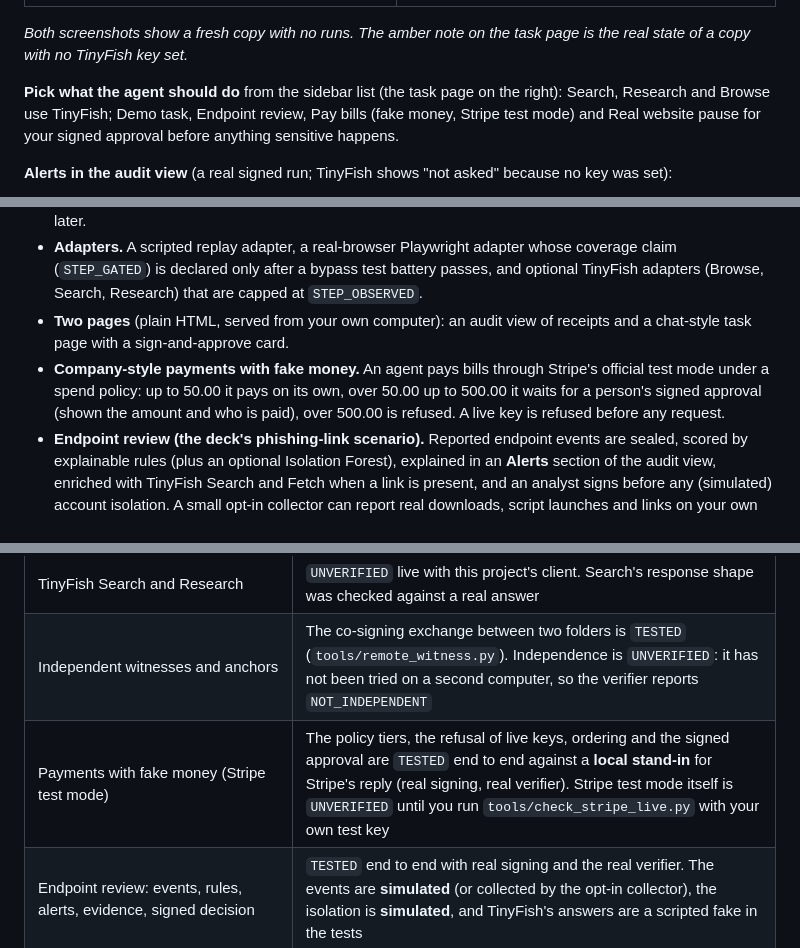
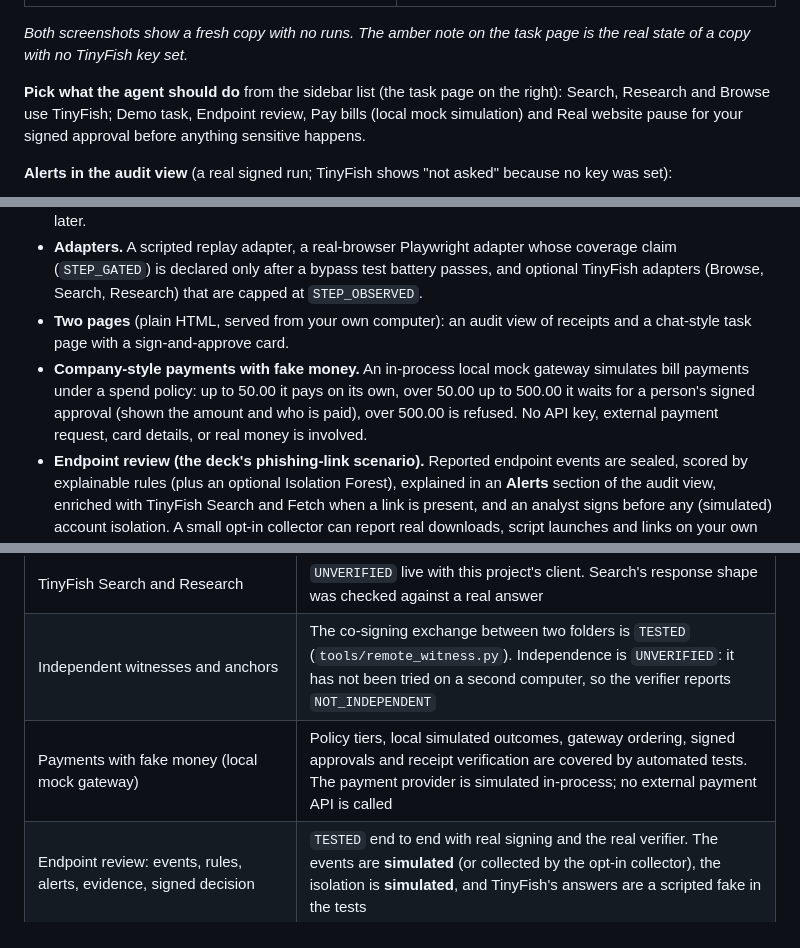
Before and after one commit to ManavNegi2807/hashcam, a Markdown page: README.md, 3 parts joined by grey strips. GitHub-like rendering.

Commit message:
Update README for local mock payment gateway

```diff
--- a/README.md
+++ b/README.md
@@ -10,7 +10,7 @@ It is an evidence and auditing system. A valid receipt shows that the recorded h
 
 *Both screenshots show a fresh copy with no runs. The amber note on the task page is the real state of a copy with no TinyFish key set.*
 
-**Pick what the agent should do** from the sidebar list (the task page on the right): Search, Research and Browse use TinyFish; Demo task, Endpoint review, Pay bills (fake money, Stripe test mode) and Real website pause for your signed approval before anything sensitive happens.
+**Pick what the agent should do** from the sidebar list (the task page on the right): Search, Research and Browse use TinyFish; Demo task, Endpoint review, Pay bills (local mock simulation) and Real website pause for your signed approval before anything sensitive happens.
 
 **Alerts in the audit view** (a real signed run; TinyFish shows "not asked" because no key was set):
 
@@ -24,7 +24,7 @@ It is an evidence and auditing system. A valid receipt shows that the recorded h
 - **Hidden fields.** A value such as a card number can be committed to without being stored, and shredded later.
 - **Adapters.** A scripted replay adapter, a real-browser Playwright adapter whose coverage claim (`STEP_GATED`) is declared only after a bypass test battery passes, and optional TinyFish adapters (Browse, Search, Research) that are capped at `STEP_OBSERVED`.
 - **Two pages** (plain HTML, served from your own computer): an audit view of receipts and a chat-style task page with a sign-and-approve card.
-- **Company-style payments with fake money.** An agent pays bills through Stripe's official test mode under a spend policy: up to 50.00 it pays on its own, over 50.00 up to 500.00 it waits for a person's signed approval (shown the amount and who is paid), over 500.00 is refused. A live key is refused before any request.
+- **Company-style payments with fake money.** An in-process local mock gateway simulates bill payments under a spend policy: up to 50.00 it pays on its own, over 50.00 up to 500.00 it waits for a person's signed approval (shown the amount and who is paid), over 500.00 is refused. No API key, external payment request, card details, or real money is involved.
 - **Endpoint review (the deck's phishing-link scenario).** Reported endpoint events are sealed, scored by explainable rules (plus an optional Isolation Forest), explained in an **Alerts** section of the audit view, enriched with TinyFish Search and Fetch when a link is present, and an analyst signs before any (simulated) account isolation. A small opt-in collector can report real downloads, script launches and links on your own computer.
 - **A graph of each run**, stored in FalkorDB (on this computer only) and drawn on the audit page: the run, its actions, which policy decided, which signed approval settled it. It is a picture made from the receipt, never a verdict; without FalkorDB it is drawn straight from the receipt and the page says so.
 
@@ -38,7 +38,7 @@ It is an evidence and auditing system. A valid receipt shows that the recorded h
 | TinyFish Browse (cost = steps x $0.016) | `MEASURED` on real runs. Some tasks sat at 0 steps until cancelled; cause unknown |
 | TinyFish Search and Research | `UNVERIFIED` live with this project's client. Search's response shape was checked against a real answer |
 | Independent witnesses and anchors | The co-signing exchange between two folders is `TESTED` (`tools/remote_witness.py`). Independence is `UNVERIFIED`: it has not been tried on a second computer, so the verifier reports `NOT_INDEPENDENT` |
-| Payments with fake money (Stripe test mode) | The policy tiers, the refusal of live keys, ordering and the signed approval are `TESTED` end to end against a **local stand-in** for Stripe's reply (real signing, real verifier). Stripe test mode itself is `UNVERIFIED` until you run `tools/check_stripe_live.py` with your own test key |
+| Payments with fake money (local mock gateway) | Policy tiers, local simulated outcomes, gateway ordering, signed approvals and receipt verification are covered by automated tests. The payment provider is simulated in-process; no external payment API is called |
 | Endpoint review: events, rules, alerts, evidence, signed decision | `TESTED` end to end with real signing and the real verifier. The events are **simulated** (or collected by the opt-in collector), the isolation is **simulated**, and TinyFish's answers are a scripted fake in the tests |
 | Real opt-in collector (`tools/endpoint_daemon.py`) | `TESTED` on this computer: new files in one folder, script-shell launches, links from a file. Not a security product; sees only what it is pointed at |
 | Isolation Forest (optional, scikit-learn) | `MEASURED` on **synthetic** labelled events only (`docs/MEASUREMENTS.md`): about 0.3 recall alone, more of the hard phishing cases with the rules. Not real-world performance |
```
